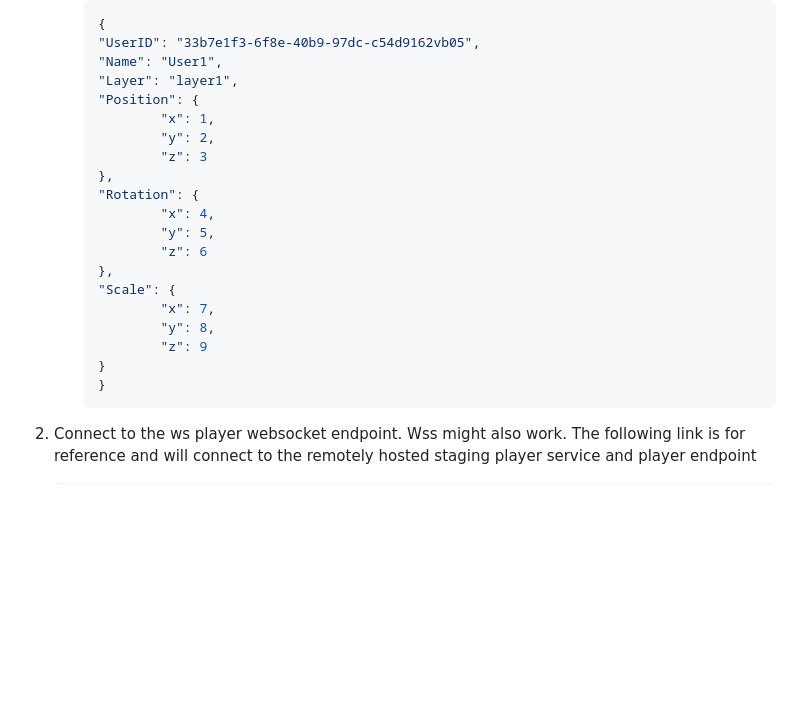
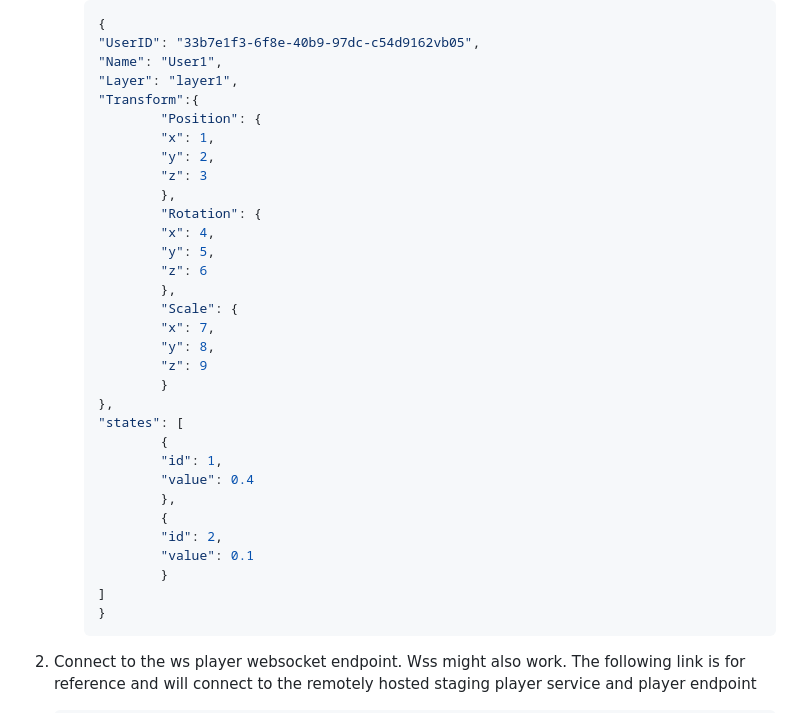
Before and after one commit to BloomGameStudio/PlayerService, a Markdown page: README.md, the part around the change. GitHub-like rendering; blank space fills up the shorter version.

Commit message:
Updated Json for Create Player

````diff
--- a/README.md
+++ b/README.md
@@ -163,21 +163,33 @@ Examples can be found in the docs dir.
         "UserID": "33b7e1f3-6f8e-40b9-97dc-c54d9162vb05",
         "Name": "User1",
         "Layer": "layer1",
-        "Position": {
+        "Transform":{
+                "Position": {
                 "x": 1,
                 "y": 2,
                 "z": 3
-        },
-        "Rotation": {
+                },
+                "Rotation": {
                 "x": 4,
                 "y": 5,
                 "z": 6
-        },
-        "Scale": {
+                },
+                "Scale": {
                 "x": 7,
                 "y": 8,
                 "z": 9
-        }
+                }
+        },
+        "states": [
+                {
+                "id": 1,
+                "value": 0.4
+                },
+                {
+                "id": 2,
+                "value": 0.1
+                }
+        ]
         }
         ```
 
````
